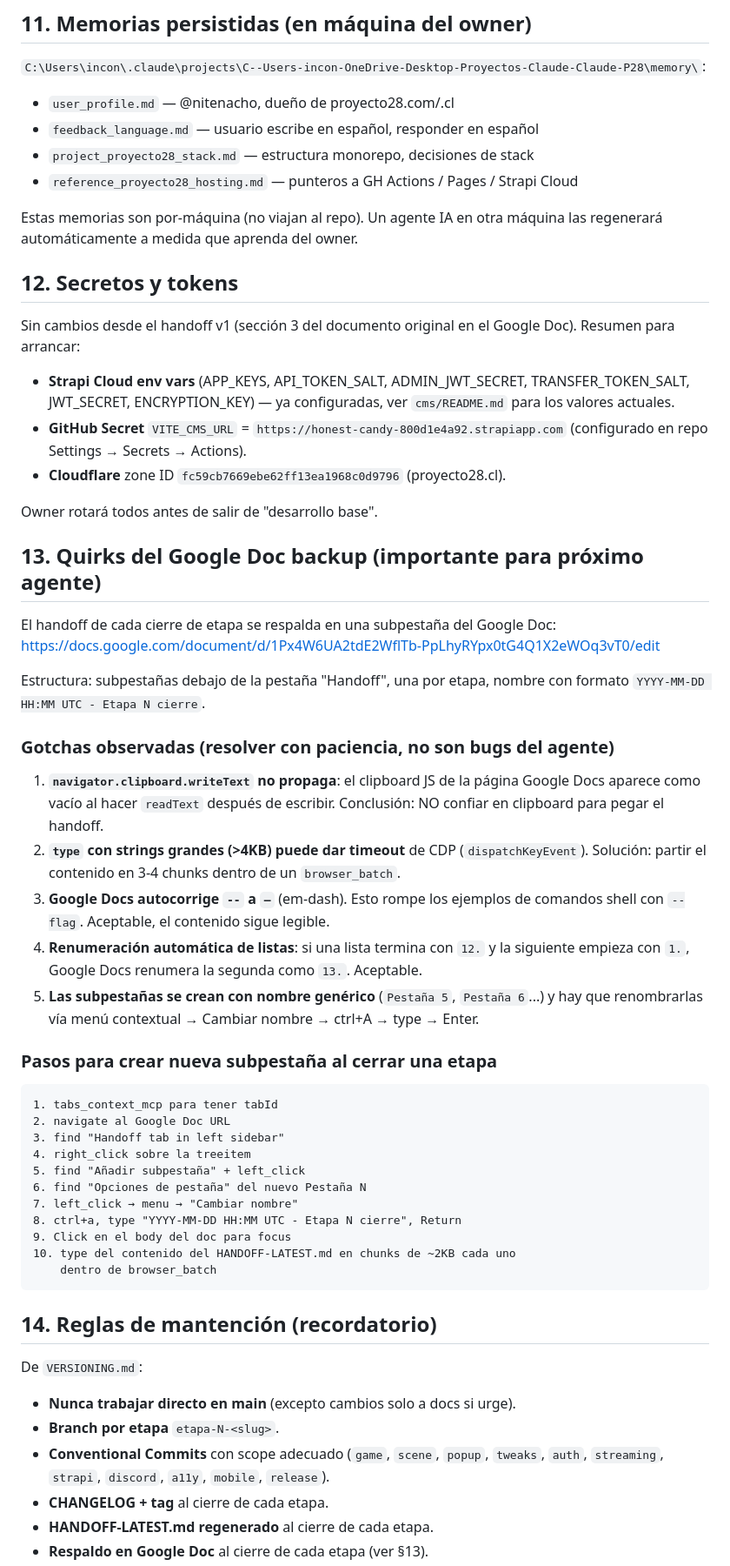
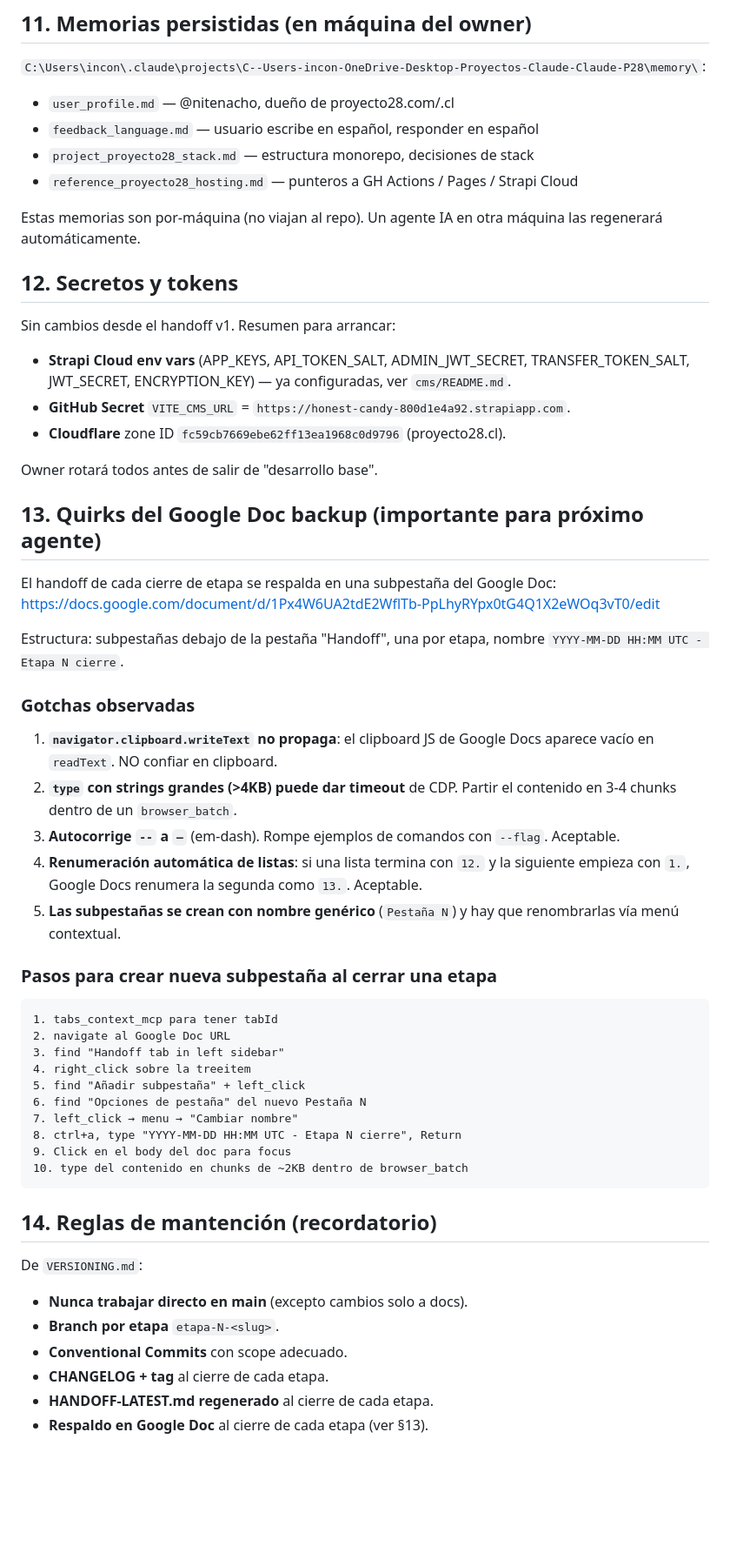
Before and after one commit to nitenacho/Proyecto28, a Markdown page: HANDOFF-LATEST.md, the part around one of its changes. Shown at 87% size. Drawn GitHub-style; blank space fills up the shorter version.

````diff
--- a/HANDOFF-LATEST.md
+++ b/HANDOFF-LATEST.md
@@ -297,18 +315,16 @@ Proyecto28/
 - `reference_proyecto28_hosting.md` — punteros a GH Actions / Pages / Strapi Cloud
 
 Estas memorias son por-máquina (no viajan al repo). Un agente IA en otra
-máquina las regenerará automáticamente a medida que aprenda del owner.
+máquina las regenerará automáticamente.
 
 ## 12. Secretos y tokens
 
-Sin cambios desde el handoff v1 (sección 3 del documento original en el
-Google Doc). Resumen para arrancar:
+Sin cambios desde el handoff v1. Resumen para arrancar:
 
 - **Strapi Cloud env vars** (APP_KEYS, API_TOKEN_SALT, ADMIN_JWT_SECRET,
   TRANSFER_TOKEN_SALT, JWT_SECRET, ENCRYPTION_KEY) — ya configuradas, ver
-  `cms/README.md` para los valores actuales.
-- **GitHub Secret** `VITE_CMS_URL` = `https://honest-candy-800d1e4a92.strapiapp.com`
-  (configurado en repo Settings → Secrets → Actions).
+  `cms/README.md`.
+- **GitHub Secret** `VITE_CMS_URL` = `https://honest-candy-800d1e4a92.strapiapp.com`.
 - **Cloudflare** zone ID `fc59cb7669ebe62ff13ea1968c0d9796` (proyecto28.cl).
 
 Owner rotará todos antes de salir de "desarrollo base".
@@ -319,25 +335,21 @@ El handoff de cada cierre de etapa se respalda en una subpestaña del Google Doc
 https://docs.google.com/document/d/1Px4W6UA2tdE2WflTb-PpLhyRYpx0tG4Q1X2eWOq3vT0/edit
 
 Estructura: subpestañas debajo de la pestaña "Handoff", una por etapa,
-nombre con formato `YYYY-MM-DD HH:MM UTC - Etapa N cierre`.
+nombre `YYYY-MM-DD HH:MM UTC - Etapa N cierre`.
 
-### Gotchas observadas (resolver con paciencia, no son bugs del agente)
+### Gotchas observadas
 
-1. **`navigator.clipboard.writeText` no propaga**: el clipboard JS de la
-   página Google Docs aparece como vacío al hacer `readText` después de
-   escribir. Conclusión: NO confiar en clipboard para pegar el handoff.
-2. **`type` con strings grandes (>4KB) puede dar timeout** de CDP
-   (`dispatchKeyEvent`). Solución: partir el contenido en 3-4 chunks
-   dentro de un `browser_batch`.
-3. **Google Docs autocorrige `--` a `–`** (em-dash). Esto rompe los
-   ejemplos de comandos shell con `--flag`. Aceptable, el contenido sigue
-   legible.
-4. **Renumeración automática de listas**: si una lista termina con `12.` y
-   la siguiente empieza con `1.`, Google Docs renumera la segunda como
+1. **`navigator.clipboard.writeText` no propaga**: el clipboard JS de
+   Google Docs aparece vacío en `readText`. NO confiar en clipboard.
+2. **`type` con strings grandes (>4KB) puede dar timeout** de CDP. Partir
+   el contenido en 3-4 chunks dentro de un `browser_batch`.
+3. **Autocorrige `--` a `–`** (em-dash). Rompe ejemplos de comandos con
+   `--flag`. Aceptable.
+4. **Renumeración automática de listas**: si una lista termina con `12.`
+   y la siguiente empieza con `1.`, Google Docs renumera la segunda como
    `13.`. Aceptable.
-5. **Las subpestañas se crean con nombre genérico** (`Pestaña 5`,
-   `Pestaña 6`...) y hay que renombrarlas vía menú contextual → Cambiar
-   nombre → ctrl+A → type → Enter.
+5. **Las subpestañas se crean con nombre genérico** (`Pestaña N`) y hay
+   que renombrarlas vía menú contextual.
 
 ### Pasos para crear nueva subpestaña al cerrar una etapa
 
@@ -351,18 +363,15 @@ nombre con formato `YYYY-MM-DD HH:MM UTC - Etapa N cierre`.
 7. left_click → menu → "Cambiar nombre"
 8. ctrl+a, type "YYYY-MM-DD HH:MM UTC - Etapa N cierre", Return
 9. Click en el body del doc para focus
-10. type del contenido del HANDOFF-LATEST.md en chunks de ~2KB cada uno
-    dentro de browser_batch
+10. type del contenido en chunks de ~2KB dentro de browser_batch
 ```
 
 ## 14. Reglas de mantención (recordatorio)
 
 De `VERSIONING.md`:
-- **Nunca trabajar directo en main** (excepto cambios solo a docs si urge).
+- **Nunca trabajar directo en main** (excepto cambios solo a docs).
 - **Branch por etapa** `etapa-N-<slug>`.
-- **Conventional Commits** con scope adecuado (`game`, `scene`, `popup`,
-  `tweaks`, `auth`, `streaming`, `strapi`, `discord`, `a11y`, `mobile`,
-  `release`).
+- **Conventional Commits** con scope adecuado.
 - **CHANGELOG + tag** al cierre de cada etapa.
 - **HANDOFF-LATEST.md regenerado** al cierre de cada etapa.
 - **Respaldo en Google Doc** al cierre de cada etapa (ver §13).
````
Also changed, not shown: other parts of HANDOFF-LATEST.md (+126 -103 lines), CHANGELOG.md (+64 -1 lines), README.md (+1 -1 lines).
